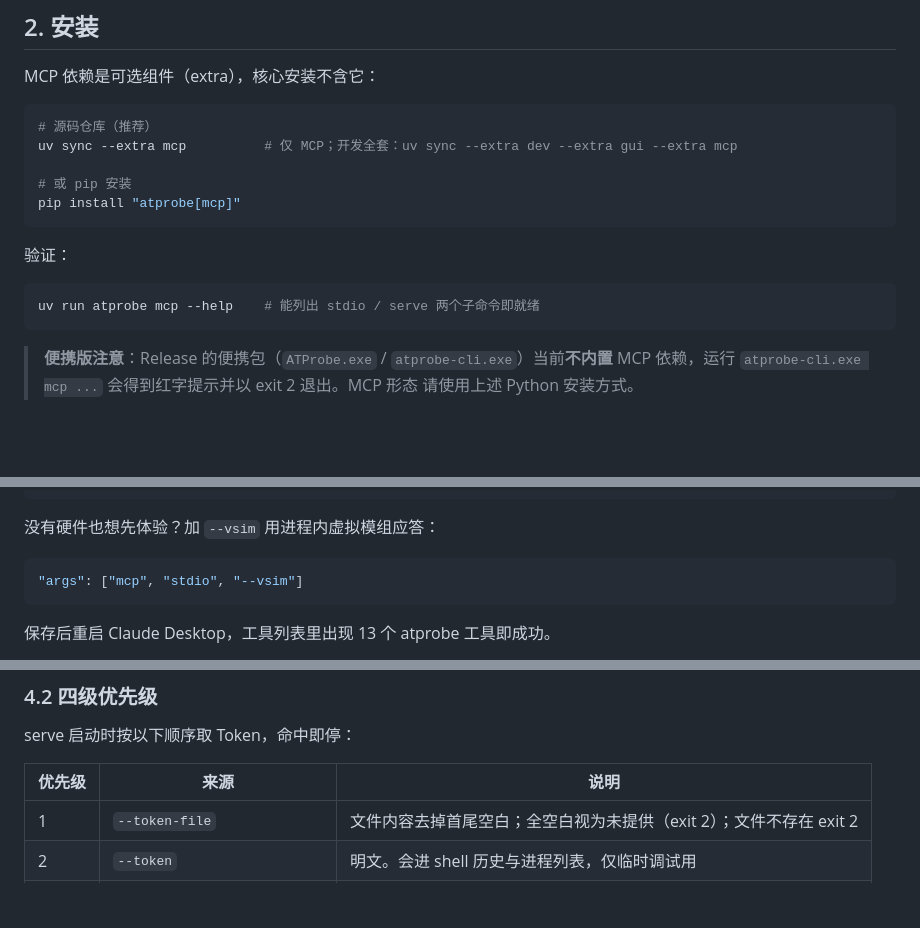
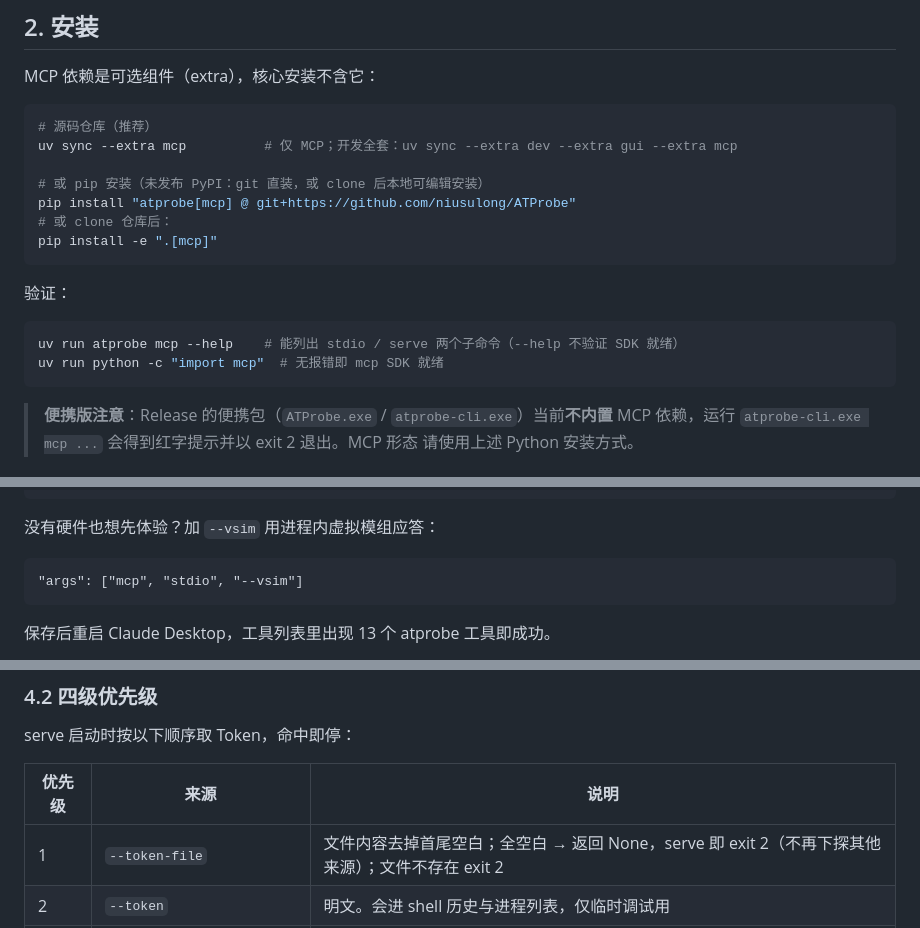
Before and after one commit to niusulong/ATProbe, a Markdown page: docs/user/mcp-guide.md, 3 parts joined by grey strips. Drawn GitHub-style; blank space fills up the shorter version.

Commit message:
docs(user): mcp-guide 审查修正——安装命令与措辞事实核对

````diff
--- a/docs/user/mcp-guide.md
+++ b/docs/user/mcp-guide.md
@@ -45,14 +45,17 @@ MCP 依赖是可选组件（extra），核心安装不含它：
 # 源码仓库（推荐）
 uv sync --extra mcp          # 仅 MCP；开发全套：uv sync --extra dev --extra gui --extra mcp
 
-# 或 pip 安装
-pip install "atprobe[mcp]"
+# 或 pip 安装（未发布 PyPI：git 直装，或 clone 后本地可编辑安装）
+pip install "atprobe[mcp] @ git+https://github.com/niusulong/ATProbe"
+# 或 clone 仓库后：
+pip install -e ".[mcp]"
 ```
 
 验证：
 
 ```powershell
-uv run atprobe mcp --help    # 能列出 stdio / serve 两个子命令即就绪
+uv run atprobe mcp --help    # 能列出 stdio / serve 两个子命令（--help 不验证 SDK 就绪）
+uv run python -c "import mcp"  # 无报错即 mcp SDK 就绪
 ```
 
 > **便携版注意**：Release 的便携包（`ATProbe.exe` / `atprobe-cli.exe`）当前**不内置**
@@ -93,7 +96,7 @@ uv run atprobe mcp --help    # 能列出 stdio / serve 两个子命令即就绪
 
 没有硬件也想先体验？加 `--vsim` 用进程内虚拟模组应答：
 
-```json
+```text
 "args": ["mcp", "stdio", "--vsim"]
 ```
 
@@ -177,7 +180,7 @@ serve 启动时按以下顺序取 Token，命中即停：
 
 | 优先级 | 来源 | 说明 |
 |---|---|---|
-| 1 | `--token-file` | 文件内容去掉首尾空白；全空白视为未提供（exit 2）；文件不存在 exit 2 |
+| 1 | `--token-file` | 文件内容去掉首尾空白；全空白 → 返回 None，serve 即 exit 2（不再下探其他来源）；文件不存在 exit 2 |
 | 2 | `--token` | 明文。会进 shell 历史与进程列表，仅临时调试用 |
 | 3 | 环境变量 `ATPROBE_MCP_TOKEN` | 去空白后为空则忽略，继续下探 |
 | 4 | 配置 `mcp.token_file` | 同优先级 1 的文件语义 |
````
